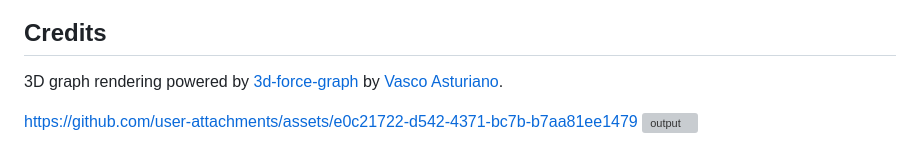
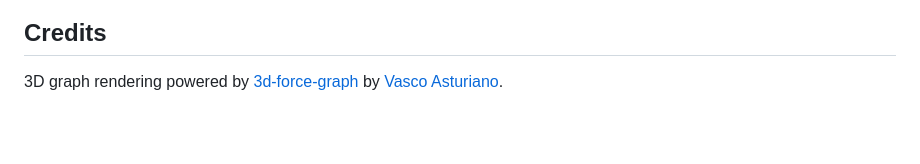
Before and after one commit to edwardpraschifka/steam-user-viz, a Markdown page: README.md, the part around the change. Drawn GitHub-style; blank space fills up the shorter version; grey boxes are pictures that could not be loaded.

Commit message:
Clean up credits section in README
Removed image link and related content from README.

```diff
--- a/README.md
+++ b/README.md
@@ -106,6 +106,3 @@ Then open [http://localhost:5000](http://localhost:5000) in your browser.
 ## Credits
 
 3D graph rendering powered by [3d-force-graph](https://github.com/vasturiano/3d-force-graph) by [Vasco Asturiano](https://github.com/vasturiano).
-
-https://github.com/user-attachments/assets/e0c21722-d542-4371-bc7b-b7aa81ee1479
-<img width="800" height="415" alt="output" src="https://github.com/user-attachments/assets/a25b6a8b-a84c-4f9e-80f3-5453c508097f" />
```
